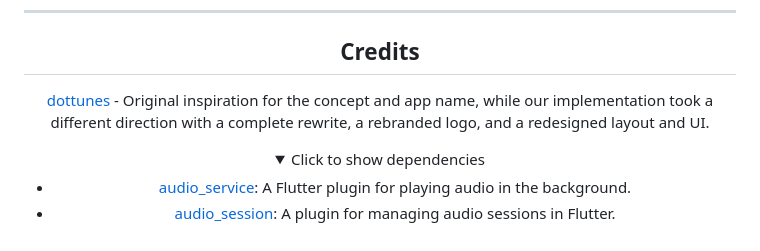
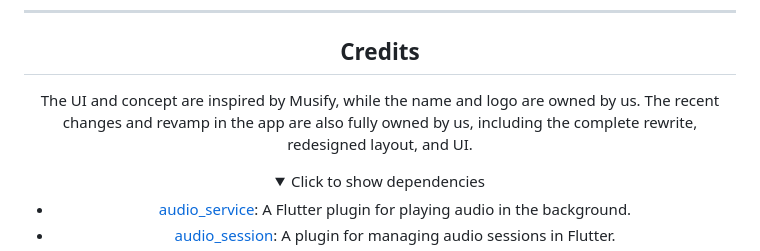
Before and after one commit to souravkaushik-dev/dottunes, a Markdown page: README.md, the part around the change. Drawn GitHub-style; folded sections open.

```diff
--- a/README.md
+++ b/README.md
@@ -77,7 +77,7 @@ Contributions are always welcome. Please read our [contributing guidelines](http
 
 ## Credits
 
-[dottunes](https://github.com/Harsh-23/dottunes) - Original inspiration for the concept and app name, while our implementation took a different direction with a complete rewrite, a rebranded logo, and a redesigned layout and UI.
+The UI and concept are inspired by Musify, while the name and logo are owned by us. The recent changes and revamp in the app are also fully owned by us, including the complete rewrite, redesigned layout, and UI.
 
 <details>
 <summary>Click to show dependencies</summary>
```
